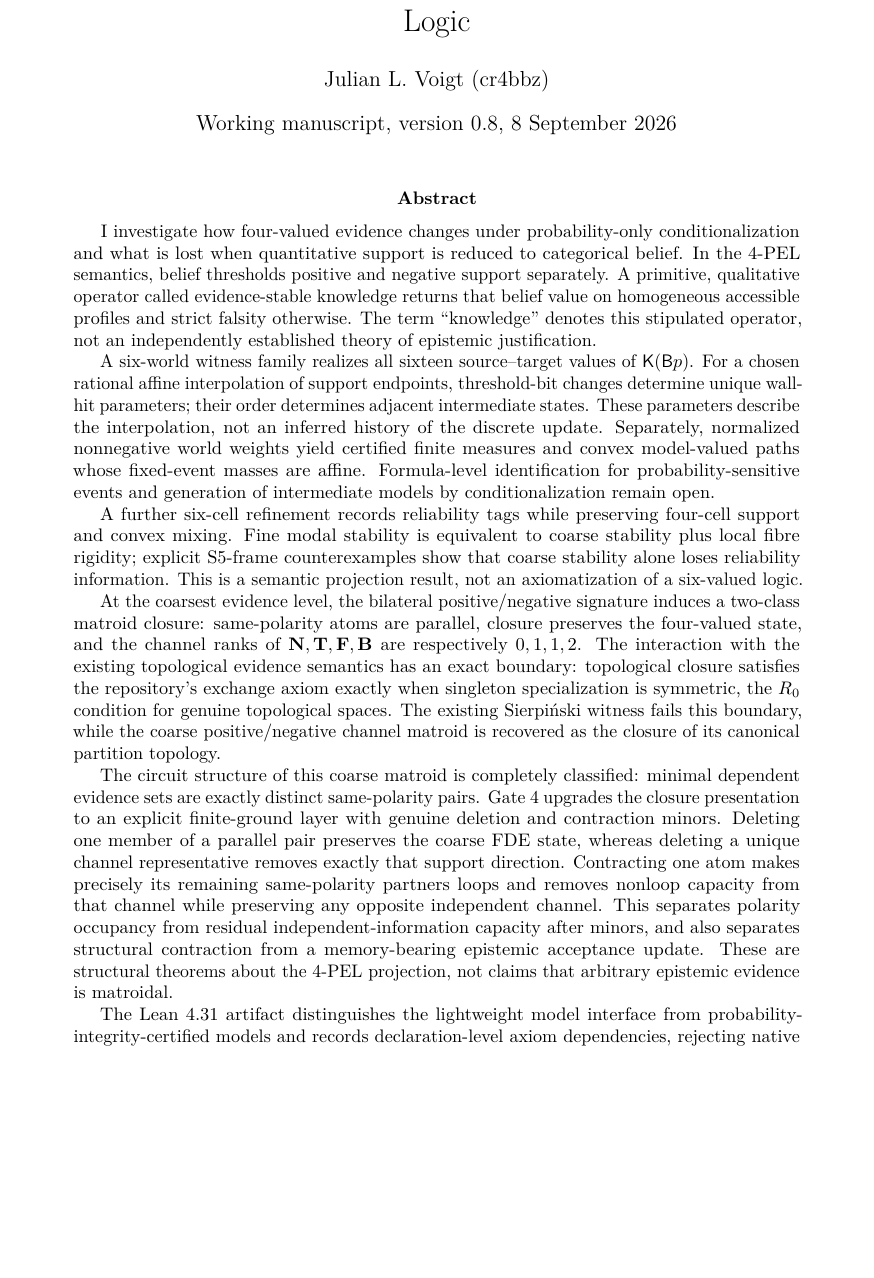
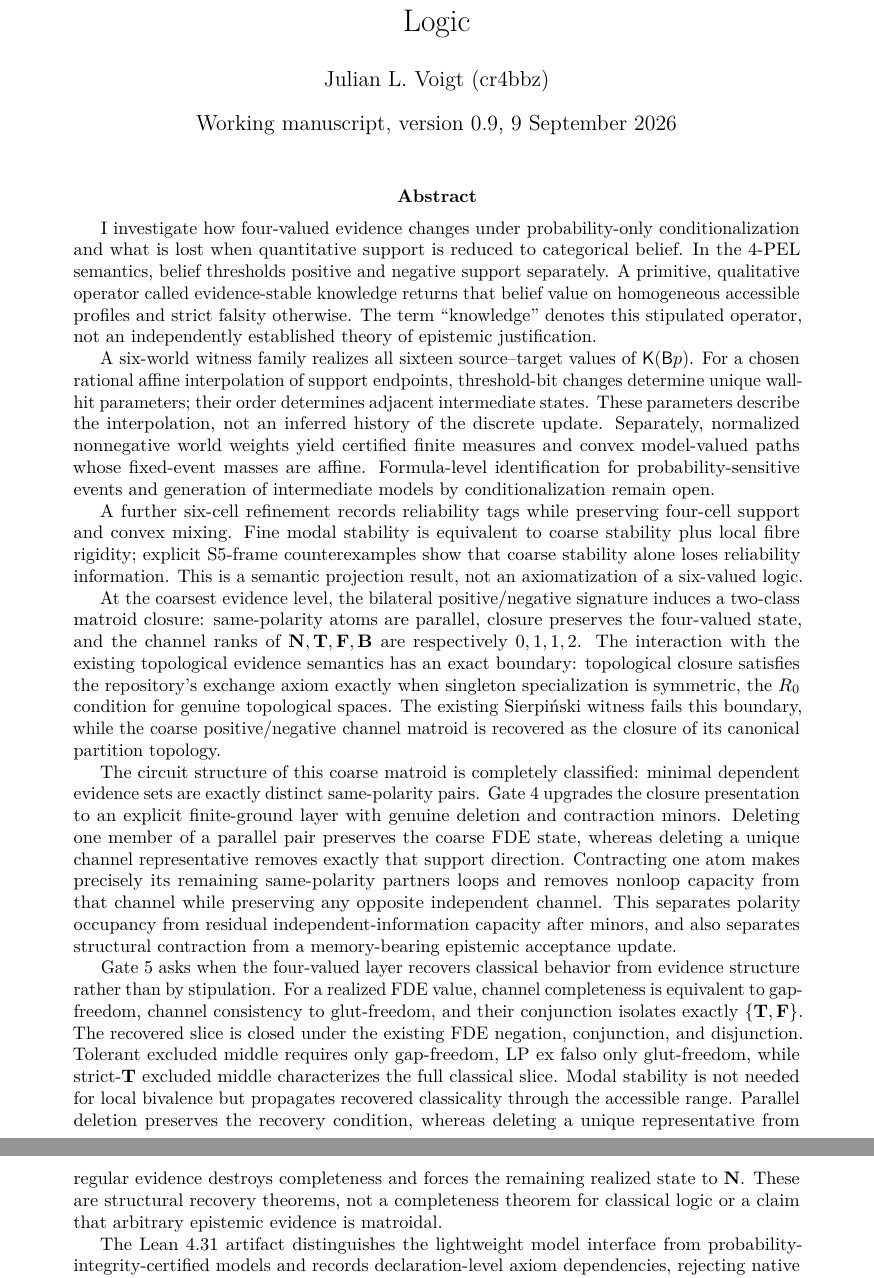
Before and after one commit to cr4bbz/4PEL-Lean-Formalization, a LaTeX paper (paper/main.tex): part of page 1 of 35 before the commit and two parts of pages 1 and 2 of 38 after it, the two joined at a grey line, cut so that both start at the same text, the shorter picture padded with empty space. Compiled offline with pdfLaTeX.

Commit message:
Gate 5: advance manuscript to v0.9

```diff
--- a/paper/main.tex
+++ b/paper/main.tex
@@ -50,7 +50,7 @@
 
 \title{From Threshold Belief to Epistemic Phase Geometry:\\Mechanized Dynamics in a Four-Valued Probabilistic Epistemic Logic}
 \author{Julian L. Voigt (cr4bbz)}
-\date{Working manuscript, version 0.8, 8 September 2026}
+\date{Working manuscript, version 0.9, 9 September 2026}
 
 \begin{document}
 \maketitle
@@ -64,7 +64,9 @@ A further six-cell refinement records reliability tags while preserving four-cel
 
 At the coarsest evidence level, the bilateral positive/negative signature induces a two-class matroid closure: same-polarity atoms are parallel, closure preserves the four-valued state, and the channel ranks of \(\Nval,\Tval,\Fval,\Bval\) are respectively \(0,1,1,2\). The interaction with the existing topological evidence semantics has an exact boundary: topological closure satisfies the repository's exchange axiom exactly when singleton specialization is symmetric, the \(R_0\) condition for genuine topological spaces. The existing Sierpiński witness fails this boundary, while the coarse positive/negative channel matroid is recovered as the closure of its canonical partition topology.
 
-The circuit structure of this coarse matroid is completely classified: minimal dependent evidence sets are exactly distinct same-polarity pairs. Gate~4 upgrades the closure presentation to an explicit finite-ground layer with genuine deletion and contraction minors. Deleting one member of a parallel pair preserves the coarse FDE state, whereas deleting a unique channel representative removes exactly that support direction. Contracting one atom makes precisely its remaining same-polarity partners loops and removes nonloop capacity from that channel while preserving any opposite independent channel. This separates polarity occupancy from residual independent-information capacity after minors, and also separates structural contraction from a memory-bearing epistemic acceptance update. These are structural theorems about the 4-PEL projection, not claims that arbitrary epistemic evidence is matroidal.
+The circuit structure of this coarse matroid is completely classified: minimal dependent evidence sets are exactly distinct same-polarity pairs. Gate~4 upgrades the closure presentation to an explicit finite-ground layer with genuine deletion and contraction minors. Deleting one member of a parallel pair preserves the coarse FDE state, whereas deleting a unique channel representative removes exactly that support direction. Contracting one atom makes precisely its remaining same-polarity partners loops and removes nonloop capacity from that channel while preserving any opposite independent channel. This separates polarity occupancy from residual independent-information capacity after minors, and also separates structural contraction from a memory-bearing epistemic acceptance update.
+
+Gate~5 asks when the four-valued layer recovers classical behavior from evidence structure rather than by stipulation. For a realized FDE value, channel completeness is equivalent to gap-freedom, channel consistency to glut-freedom, and their conjunction isolates exactly \(\{\Tval,\Fval\}\). The recovered slice is closed under the existing FDE negation, conjunction, and disjunction. Tolerant excluded middle requires only gap-freedom, LP ex falso only glut-freedom, while strict-\(\Tval\) excluded middle characterizes the full classical slice. Modal stability is not needed for local bivalence but propagates recovered classicality through the accessible range. Parallel deletion preserves the recovery condition, whereas deleting a unique representative from regular evidence destroys completeness and forces the remaining realized state to \(\Nval\). These are structural recovery theorems, not a completeness theorem for classical logic or a claim that arbitrary epistemic evidence is matroidal.
 
 The Lean 4.31 artifact distinguishes the lightweight model interface from probability-integrity-certified models and records declaration-level axiom dependencies, rejecting native evaluation in the selected manuscript proof chains. The contribution is a mechanized case study with explicit preservation and information-loss boundaries; no completeness, general continuity, or priority claim is made.
 \end{abstract}
```
Also changed, not shown: paper/main.tex (1 more changed lines).
